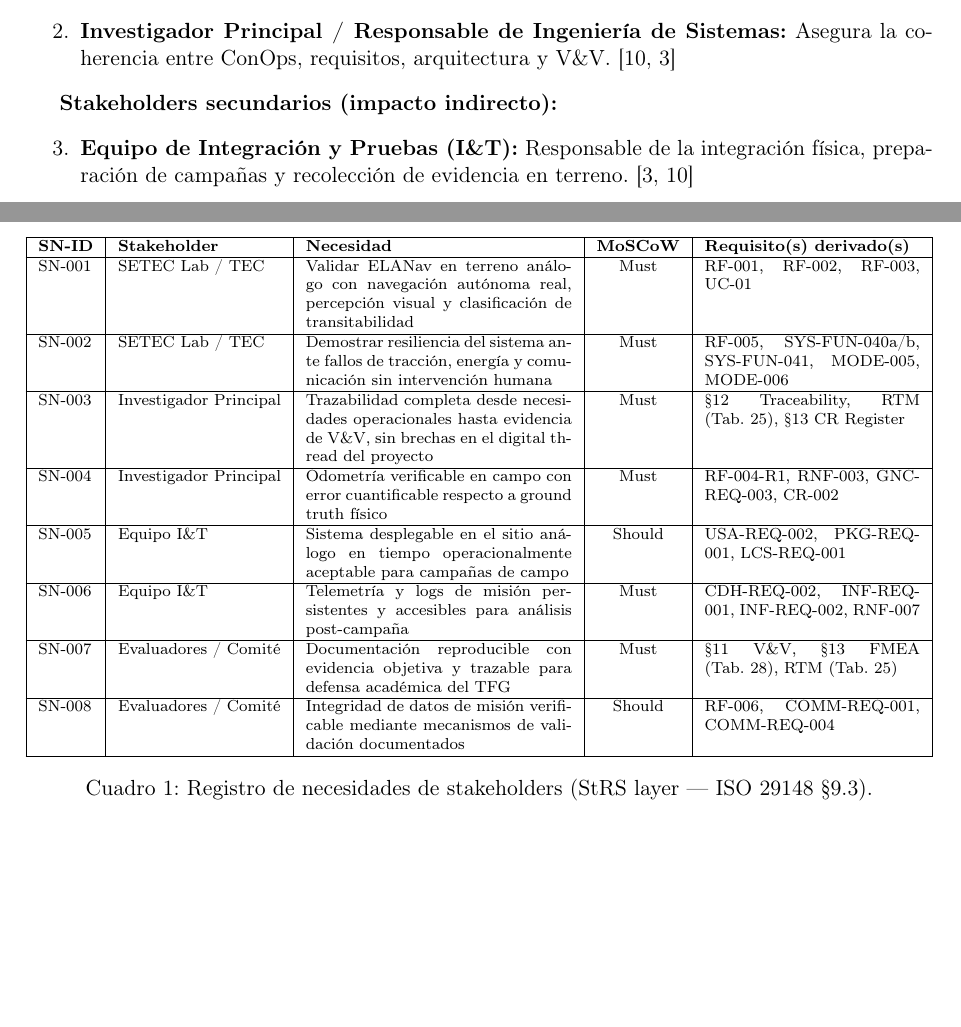
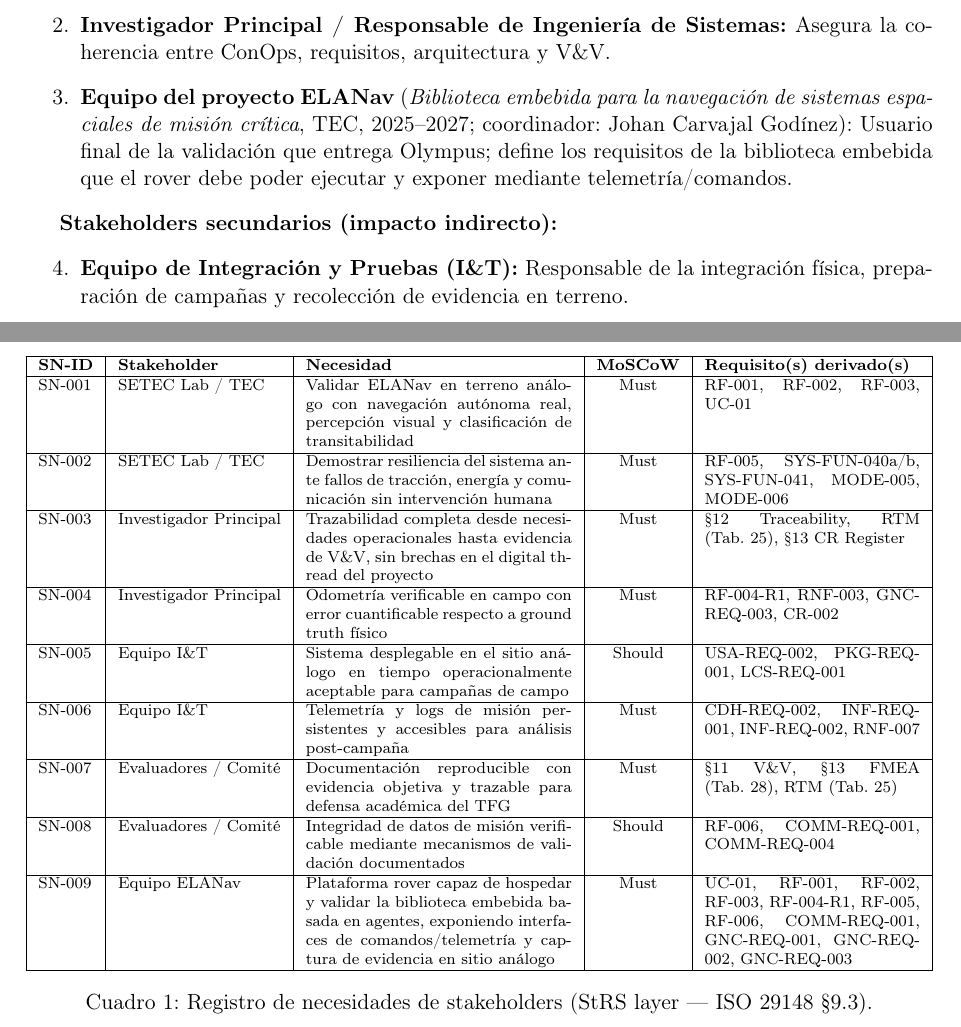
Before and after one commit to Alonso11/Olympus-Project-TFG-TEC, a LaTeX document (main.tex, which reads sections/s05_stakeholders.tex): two parts of pages 12 and 13 of 148, joined at a grey line, cut so that both start at the same text, the shorter picture padded with empty space. Compiled offline with pdfLaTeX.

Commit message:
docs(s05): anchor ELANav stakeholder, fix slip wording, strip stuffed cites
- Add primary stakeholder #3: ELANav project team (Biblioteca embebida para
  la navegación de sistemas espaciales de misión crítica, TEC 2025-2027,
  coord. Johan Carvajal Godinez). They are the end user of the validation
  Olympus delivers; this anchors the Objetivo General (validar ELANav)
  explicitly in the SyRS.
- Add SN-009 row in the Stakeholder Needs Register: ELANav -> rover
  platform capable of hosting/validating the agent-based library. Lists
  the requirements that satisfy this need.
- A2 (Environment) actor: drop hardcoded "slip > 20%" threshold; defer to
  s09 requirements. Matches actual code (stall event-based detection).
- Drop 13 redundant citations to omg_sysml_mbse/nasa_cm/segoldmine_ppi
  scattered through the section (same anti-pattern fixed in s03/s04).

```diff
--- a/sections/s05_stakeholders.tex
+++ b/sections/s05_stakeholders.tex
@@ -10,14 +10,15 @@ En el contexto de este proyecto, el ``usuario'' principal del sistema es un oper
 
 \textbf{Stakeholders primarios (directamente responsables del éxito del proyecto):}
 \begin{enumerate}
-    \item \textbf{SETEC Lab / Escuela de Ingeniería Electrónica (TEC):} Define el contexto académico, objetivos de validación, criterios de aceptación y restricciones de recursos. \cite{nasa_cm, segoldmine_ppi}
-    \item \textbf{Investigador Principal / Responsable de Ingeniería de Sistemas:} Asegura la coherencia entre ConOps, requisitos, arquitectura y V\&V. \cite{nasa_cm, segoldmine_ppi}
+    \item \textbf{SETEC Lab / Escuela de Ingeniería Electrónica (TEC):} Define el contexto académico, objetivos de validación, criterios de aceptación y restricciones de recursos.
+    \item \textbf{Investigador Principal / Responsable de Ingeniería de Sistemas:} Asegura la coherencia entre ConOps, requisitos, arquitectura y V\&V.
+    \item \textbf{Equipo del proyecto ELANav} (\emph{Biblioteca embebida para la navegación de sistemas espaciales de misión crítica}, TEC, 2025--2027; coordinador: Johan Carvajal Godínez): Usuario final de la validación que entrega Olympus; define los requisitos de la biblioteca embebida que el rover debe poder ejecutar y exponer mediante telemetría/comandos.
 \end{enumerate}
 
 \textbf{Stakeholders secundarios (impacto indirecto):}
 \begin{enumerate}[resume]
-    \item \textbf{Equipo de Integración y Pruebas (I\&T):} Responsable de la integración física, preparación de campañas y recolección de evidencia en terreno. \cite{segoldmine_ppi, nasa_cm}
-    \item \textbf{Evaluadores académicos / Comité de revisión:} Requieren trazabilidad, consistencia documental y evidencia reproducible de validación. \cite{omg_sysml_mbse, segoldmine_ppi}
+    \item \textbf{Equipo de Integración y Pruebas (I\&T):} Responsable de la integración física, preparación de campañas y recolección de evidencia en terreno.
+    \item \textbf{Evaluadores académicos / Comité de revisión:} Requieren trazabilidad, consistencia documental y evidencia reproducible de validación.
 \end{enumerate}
 
 \subsection{User Classes and Characteristics}
@@ -86,6 +87,11 @@ Integridad de datos de misión verificable mediante mecanismos de validación do
 Should &
 RF-006, COMM-REQ-001, COMM-REQ-004 \\ \hline
 
+SN-009 & Equipo ELANav &
+Plataforma rover capaz de hospedar y validar la biblioteca embebida basada en agentes, exponiendo interfaces de comandos/telemetría y captura de evidencia en sitio análogo &
+Must &
+UC-01, RF-001, RF-002, RF-003, RF-004-R1, RF-005, RF-006, COMM-REQ-001, GNC-REQ-001, GNC-REQ-002, GNC-REQ-003 \\ \hline
+
 \end{tabularx}
 \caption{Registro de necesidades de stakeholders (StRS layer — ISO 29148 §9.3).}
 \label{tab:sn_register}
@@ -100,3 +105,4 @@ RF-006, COMM-REQ-001, COMM-REQ-004 \\ \hline
+    \item \textbf{A2) Entorno (Environment / Terreno Análogo):} Provee condiciones físicas (pendientes, obstáculos) y contingencias (eventos de deslizamiento/stall de encoder) que disparan comportamientos definidos en \S\ref{sec:requirements}.
 \end{itemize}
 
 \textbf{Sistemas externos de soporte:}
```
Also changed, not shown: sections/s05_stakeholders.tex (23 more changed lines).
